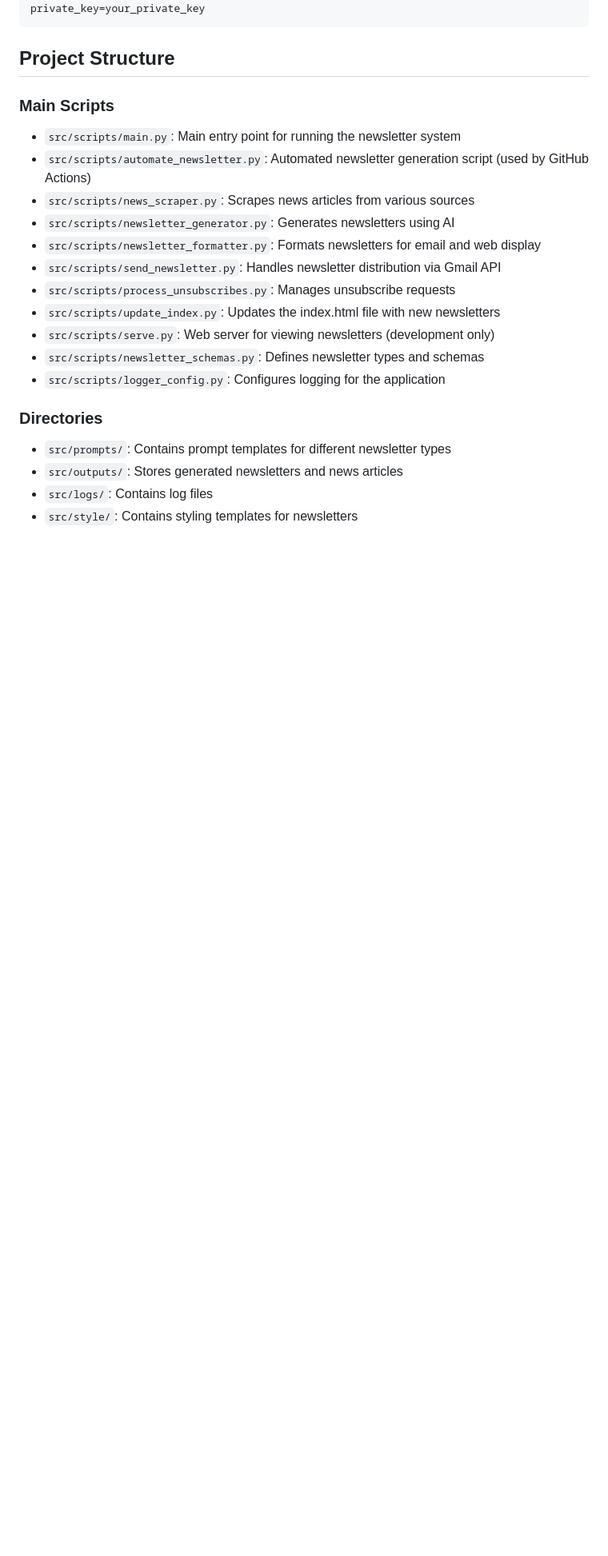
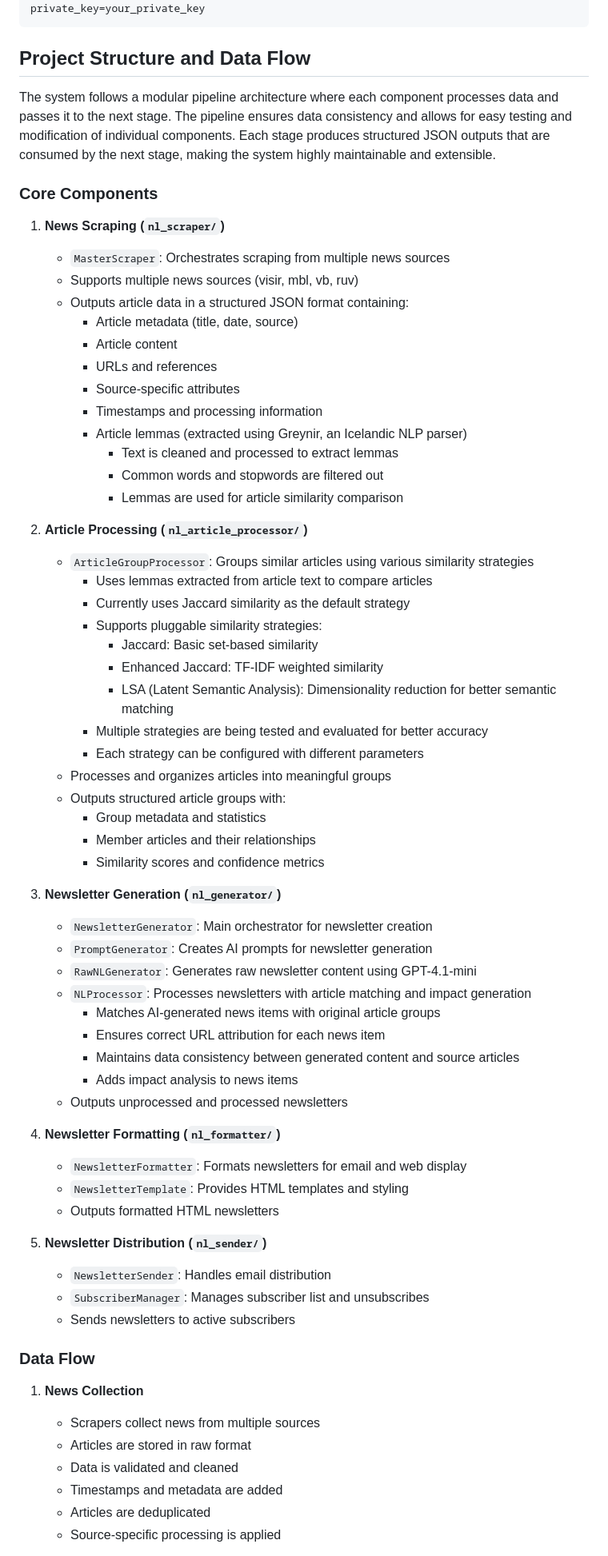
Before and after one commit to JanusGeiri/newsletters, a Markdown page: README.md, the part around one of its changes. Shown at 80% size. GitHub-like rendering; blank space fills up the shorter version.

Commit message:
changed .readme file

````diff
--- a/README.md
+++ b/README.md
@@ -51,23 +53,70 @@ private_key_id=your_private_key_id
 private_key=your_private_key
 ```
 
-## Project Structure
+## Project Structure and Data Flow
 
-### Main Scripts
-- `src/scripts/main.py`: Main entry point for running the newsletter system
-- `src/scripts/automate_newsletter.py`: Automated newsletter generation script (used by GitHub Actions)
-- `src/scripts/news_scraper.py`: Scrapes news articles from various sources
-- `src/scripts/newsletter_generator.py`: Generates newsletters using AI
-- `src/scripts/newsletter_formatter.py`: Formats newsletters for email and web display
-- `src/scripts/send_newsletter.py`: Handles newsletter distribution via Gmail API
-- `src/scripts/process_unsubscribes.py`: Manages unsubscribe requests
-- `src/scripts/update_index.py`: Updates the index.html file with new newsletters
-- `src/scripts/serve.py`: Web server for viewing newsletters (development only)
-- `src/scripts/newsletter_schemas.py`: Defines newsletter types and schemas
-- `src/scripts/logger_config.py`: Configures logging for the application
+The system follows a modular pipeline architecture where each component processes data and passes it to the next stage. The pipeline ensures data consistency and allows for easy testing and modification of individual components. Each stage produces structured JSON outputs that are consumed by the next stage, making the system highly maintainable and extensible.
 
-### Directories
-- `src/prompts/`: Contains prompt templates for different newsletter types
-- `src/outputs/`: Stores generated newsletters and news articles
-- `src/logs/`: Contains log files
-- `src/style/`: Contains styling templates for newsletters
+### Core Components
+
+1. **News Scraping (`nl_scraper/`)**
+   - `MasterScraper`: Orchestrates scraping from multiple news sources
+   - Supports multiple news sources (visir, mbl, vb, ruv)
+   - Outputs article data in a structured JSON format containing:
+     - Article metadata (title, date, source)
+     - Article content
+     - URLs and references
+     - Source-specific attributes
+     - Timestamps and processing information
+     - Article lemmas (extracted using Greynir, an Icelandic NLP parser)
+       - Text is cleaned and processed to extract lemmas
+       - Common words and stopwords are filtered out
+       - Lemmas are used for article similarity comparison
+
+2. **Article Processing (`nl_article_processor/`)**
+   - `ArticleGroupProcessor`: Groups similar articles using various similarity strategies
+     - Uses lemmas extracted from article text to compare articles
+     - Currently uses Jaccard similarity as the default strategy
+     - Supports pluggable similarity strategies:
+       - Jaccard: Basic set-based similarity
+       - Enhanced Jaccard: TF-IDF weighted similarity
+       - LSA (Latent Semantic Analysis): Dimensionality reduction for better semantic matching
+     - Multiple strategies are being tested and evaluated for better accuracy
+     - Each strategy can be configured with different parameters
+   - Processes and organizes articles into meaningful groups
+   - Outputs structured article groups with:
+     - Group metadata and statistics
+     - Member articles and their relationships
+     - Similarity scores and confidence metrics
+
+3. **Newsletter Generation (`nl_generator/`)**
+   - `NewsletterGenerator`: Main orchestrator for newsletter creation
+   - `PromptGenerator`: Creates AI prompts for newsletter generation
+   - `RawNLGenerator`: Generates raw newsletter content using GPT-4.1-mini
+   - `NLProcessor`: Processes newsletters with article matching and impact generation
+     - Matches AI-generated news items with original article groups
+     - Ensures correct URL attribution for each news item
+     - Maintains data consistency between generated content and source articles
+     - Adds impact analysis to news items
+   - Outputs unprocessed and processed newsletters
+
+4. **Newsletter Formatting (`nl_formatter/`)**
+   - `NewsletterFormatter`: Formats newsletters for email and web display
+   - `NewsletterTemplate`: Provides HTML templates and styling
+   - Outputs formatted HTML newsletters
+
+5. **Newsletter Distribution (`nl_sender/`)**
+   - `NewsletterSender`: Handles email distribution
+   - `SubscriberManager`: Manages subscriber list and unsubscribes
+   - Sends newsletters to active subscribers
+
+### Data Flow
+
+1. **News Collection**
+   - Scrapers collect news from multiple sources
+   - Articles are stored in raw format
+   - Data is validated and cleaned
+   - Timestamps and metadata are added
+   - Articles are deduplicated
+   - Source-specific processing is applied
+
````
Also changed, not shown: other parts of README.md (+49 -37 lines).
